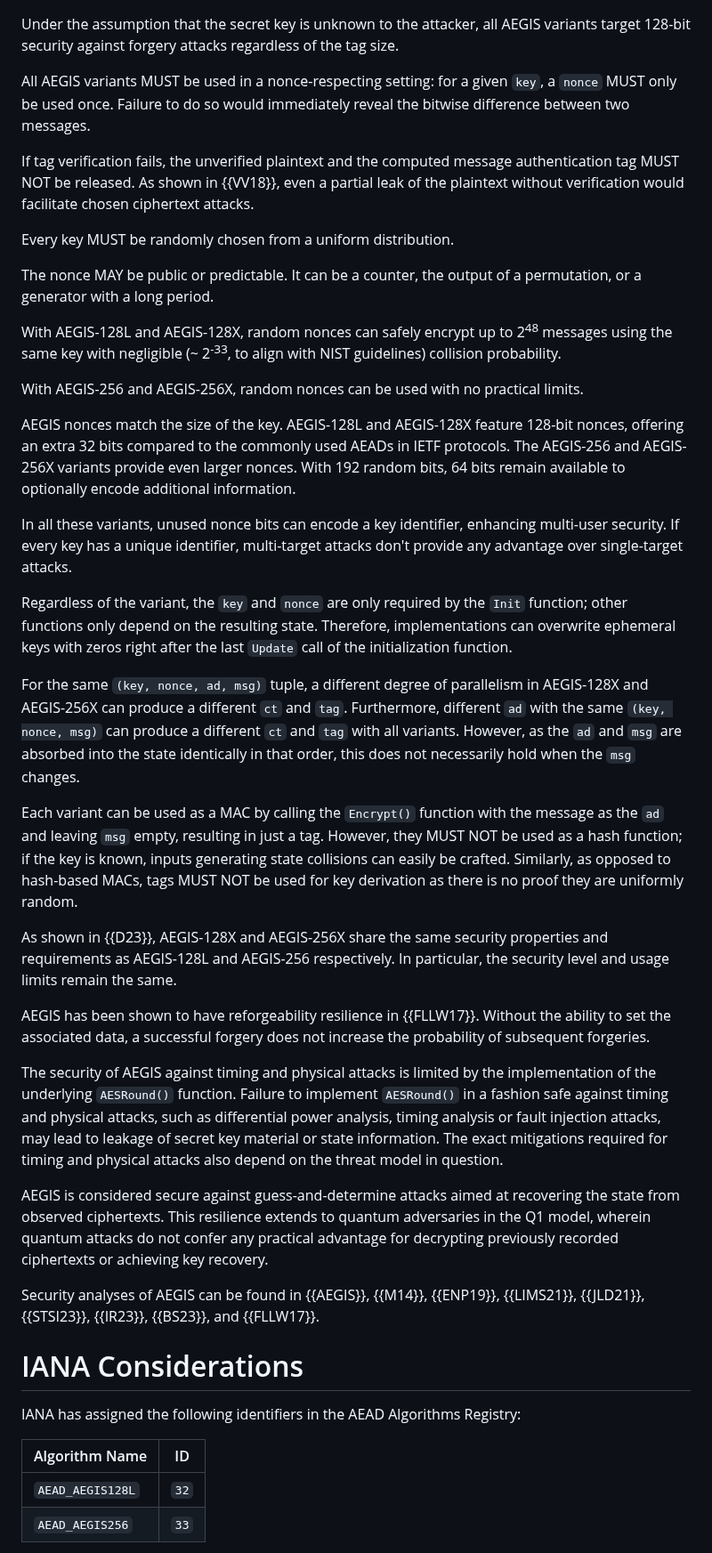
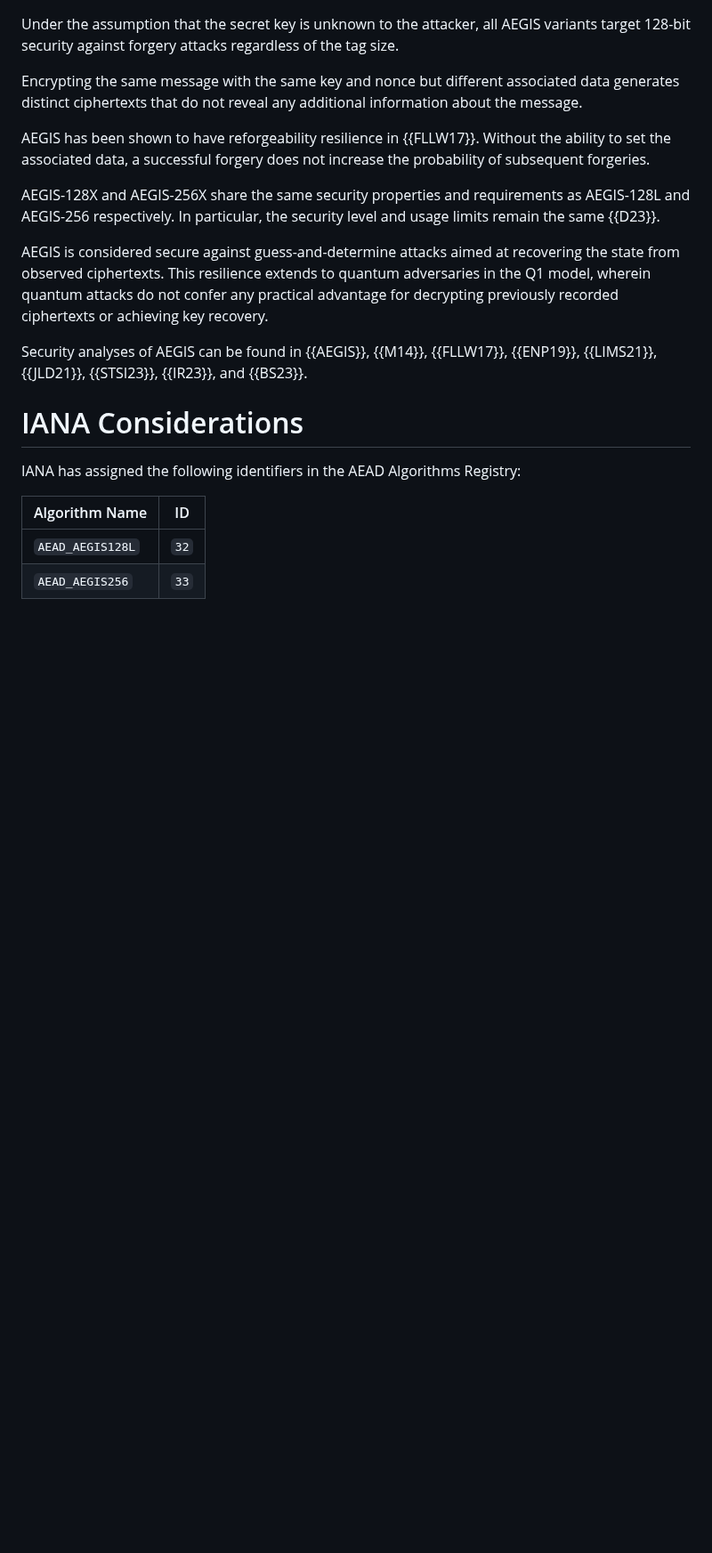
Before and after one commit to cfrg/draft-irtf-cfrg-aegis-aead, a Markdown page: draft-irtf-cfrg-aegis-aead.md, the part around one of its changes. Shown at 89% size. Drawn GitHub-style; blank space fills up the shorter version.

```diff
--- a/draft-irtf-cfrg-aegis-aead.md
+++ b/draft-irtf-cfrg-aegis-aead.md
@@ -1569,36 +1605,14 @@ Protocols mandating a fully committing scheme without that restriction can provi
 Under the assumption that the secret key is unknown to the attacker, all AEGIS variants target 128-bit security against forgery attacks regardless of the tag size.
 
-All AEGIS variants MUST be used in a nonce-respecting setting: for a given `key`, a `nonce` MUST only be used once. Failure to do so would immediately reveal the bitwise difference between two messages.
-
-If tag verification fails, the unverified plaintext and the computed message authentication tag MUST NOT be released. As shown in {{VV18}}, even a partial leak of the plaintext without verification would facilitate chosen ciphertext attacks.
-
-Every key MUST be randomly chosen from a uniform distribution.
-
-The nonce MAY be public or predictable. It can be a counter, the output of a permutation, or a generator with a long period.
-
-With AEGIS-128L and AEGIS-128X, random nonces can safely encrypt up to 2<sup>48</sup> messages using the same key with negligible (~ 2<sup>-33</sup>, to align with NIST guidelines) collision probability.
-
-With AEGIS-256 and AEGIS-256X, random nonces can be used with no practical limits.
-
-AEGIS nonces match the size of the key. AEGIS-128L and AEGIS-128X feature 128-bit nonces, offering an extra 32 bits compared to the commonly used AEADs in IETF protocols. The AEGIS-256 and AEGIS-256X variants provide even larger nonces. With 192 random bits, 64 bits remain available to optionally encode additional information.
-
-In all these variants, unused nonce bits can encode a key identifier, enhancing multi-user security. If every key has a unique identifier, multi-target attacks don't provide any advantage over single-target attacks.
-
-Regardless of the variant, the `key` and `nonce` are only required by the `Init` function; other functions only depend on the resulting state. Therefore, implementations can overwrite ephemeral keys with zeros right after the last `Update` call of the initialization function.
-
-For the same `(key, nonce, ad, msg)` tuple, a different degree of parallelism in AEGIS-128X and AEGIS-256X can produce a different `ct` and `tag`. Furthermore, different `ad` with the same `(key, nonce, msg)` can produce a different `ct` and `tag` with all variants. However, as the `ad` and `msg` are absorbed into the state identically in that order, this does not necessarily hold when the `msg` changes.
-
-Each variant can be used as a MAC by calling the `Encrypt()` function with the message as the `ad` and leaving `msg` empty, resulting in just a tag. However, they MUST NOT be used as a hash function; if the key is known, inputs generating state collisions can easily be crafted. Similarly, as opposed to hash-based MACs, tags MUST NOT be used for key derivation as there is no proof they are uniformly random.
-
-As shown in {{D23}}, AEGIS-128X and AEGIS-256X share the same security properties and requirements as AEGIS-128L and AEGIS-256 respectively. In particular, the security level and usage limits remain the same.
+Encrypting the same message with the same key and nonce but different associated data generates distinct ciphertexts that do not reveal any additional information about the message.
 
 AEGIS has been shown to have reforgeability resilience in {{FLLW17}}. Without the ability to set the associated data, a successful forgery does not increase the probability of subsequent forgeries.
 
-The security of AEGIS against timing and physical attacks is limited by the implementation of the underlying `AESRound()` function. Failure to implement `AESRound()` in a fashion safe against timing and physical attacks, such as differential power analysis, timing analysis or fault injection attacks, may lead to leakage of secret key material or state information. The exact mitigations required for timing and physical attacks also depend on the threat model in question.
+AEGIS-128X and AEGIS-256X share the same security properties and requirements as AEGIS-128L and AEGIS-256 respectively. In particular, the security level and usage limits remain the same {{D23}}.
 
 AEGIS is considered secure against guess-and-determine attacks aimed at recovering the state from observed ciphertexts. This resilience extends to quantum adversaries in the Q1 model, wherein quantum attacks do not confer any practical advantage for decrypting previously recorded ciphertexts or achieving key recovery.
 
-Security analyses of AEGIS can be found in {{AEGIS}}, {{M14}}, {{ENP19}}, {{LIMS21}}, {{JLD21}}, {{STSI23}}, {{IR23}}, {{BS23}}, and {{FLLW17}}.
+Security analyses of AEGIS can be found in {{AEGIS}}, {{M14}}, {{FLLW17}}, {{ENP19}}, {{LIMS21}}, {{JLD21}}, {{STSI23}}, {{IR23}}, and {{BS23}}.
 
 # IANA Considerations
 
```
Also changed, not shown: other parts of draft-irtf-cfrg-aegis-aead.md (+42 -6 lines).
